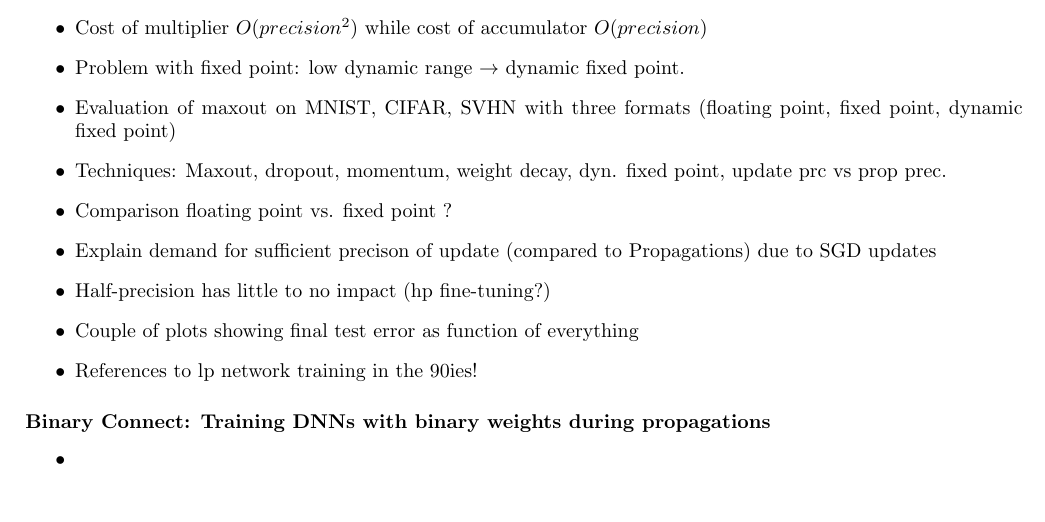
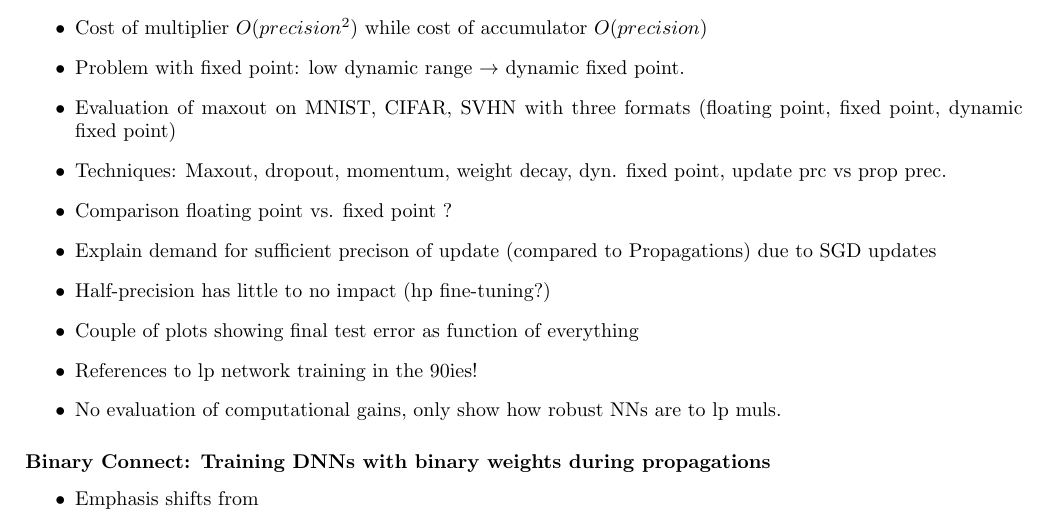
Before and after one commit to vwegmayr/quantized-neural-nets, a LaTeX document (presentation/outline.tex): part of page 2 of 2, cut so that both start at the same text. Compiled offline with pdfLaTeX.

Commit message:
Continue outline

```diff
--- a/presentation/outline.tex
+++ b/presentation/outline.tex
@@ -76,11 +76,12 @@
     \item Half-precision has little to no impact (hp fine-tuning?)
     \item Couple of plots showing final test error as function of everything
     \item References to lp network training in the 90ies!
+    \item No evaluation of computational gains, only show how robust NNs are to lp muls.
     \end{itemize}
 
 \subsubsection*{Binary Connect: Training DNNs with binary weights during propagations}
 \begin{itemize}
-\item
+\item Emphasis shifts from
 \end{itemize}
 
 \end{document}
```
Also changed, not shown: presentation/Output/outline.pdf, presentation/outline.pdf, 4 other files.
